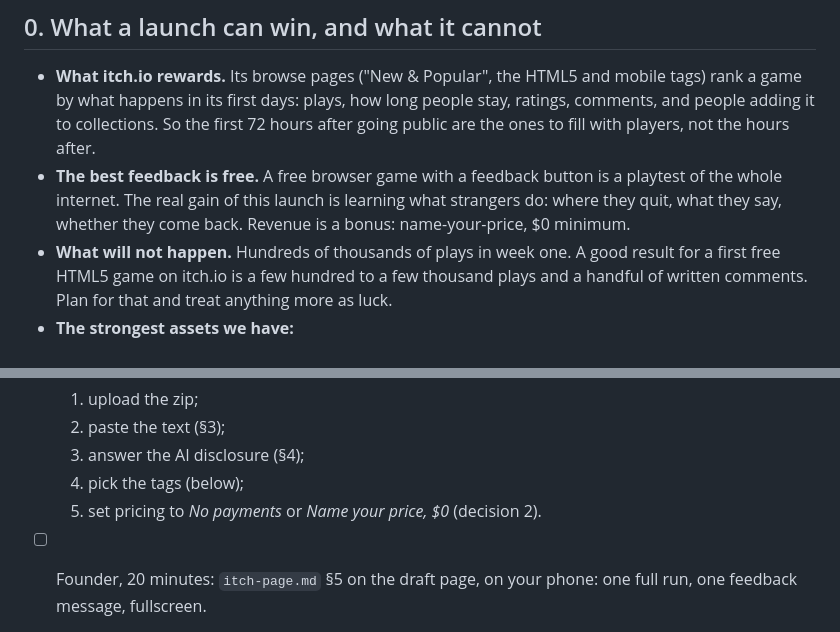
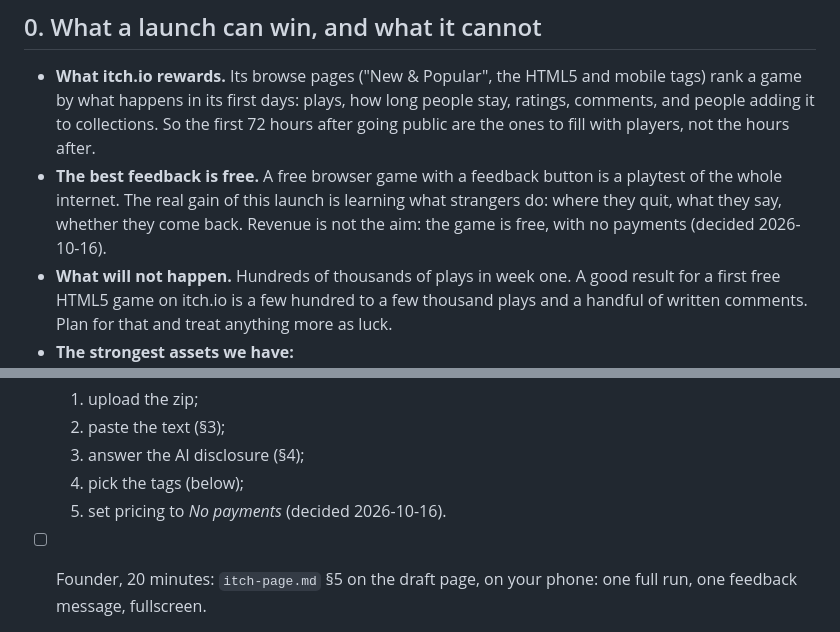
Before and after one commit to venugopal-jaquen/Tantra, a Markdown page: docs/launch-plan.md, 2 parts joined by grey strips. Drawn GitHub-style.

Commit message:
Docs: the launch plan's last name-your-price lines follow the decision: free, no payments
Found by ChatGPT against shared decision row 7.

Co-Authored-By: Claude Opus 5.5 <noreply@anthropic.com>

```diff
--- a/docs/launch-plan.md
+++ b/docs/launch-plan.md
@@ -15,7 +15,7 @@ uploaded or merged, without the founder's own word, as always.
 - **The best feedback is free.** A free browser game with a feedback button is a
   playtest of the whole internet. The real gain of this launch is learning what
   strangers do: where they quit, what they say, whether they come back. Revenue
-  is a bonus: name-your-price, $0 minimum.
+  is not the aim: the game is free, with no payments (decided 2026-10-16).
 - **What will not happen.** Hundreds of thousands of plays in week one. A good result for
   a first free HTML5 game on itch.io is a few hundred to a few thousand plays and a
   handful of written comments. Plan for that and treat anything more as luck.
@@ -72,7 +72,7 @@ festival in the morning and evening; the plan's 10:00 and 11:00 slots are for th
   2. paste the text (§3);
   3. answer the AI disclosure (§4);
   4. pick the tags (below);
-  5. set pricing to *No payments* or *Name your price, $0* (decision 2).
+  5. set pricing to *No payments* (decided 2026-10-16).
 - [ ] Founder, 20 minutes: `itch-page.md` §5 on the draft page, on your phone: one full run, one feedback message, fullscreen.
 - [ ] Founder: Android run. Note anything slow, hot, small or broken; send it to Claude.
 - [ ] Founder, evening: send the private link to the five. The message: "It's a five-minute phone game. Play two runs, then press Feedback and tell me where you got bored or confused. Be blunt."
```
